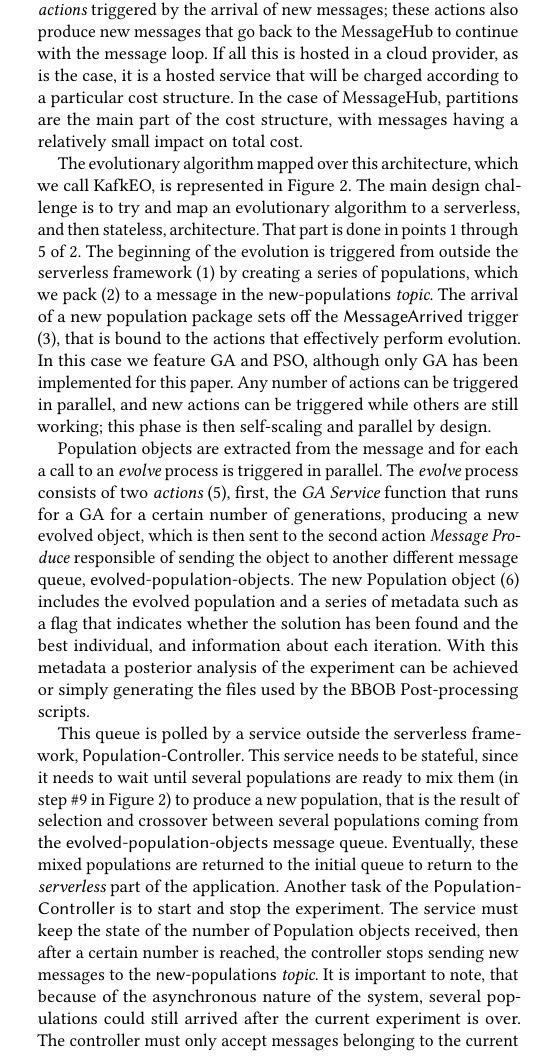
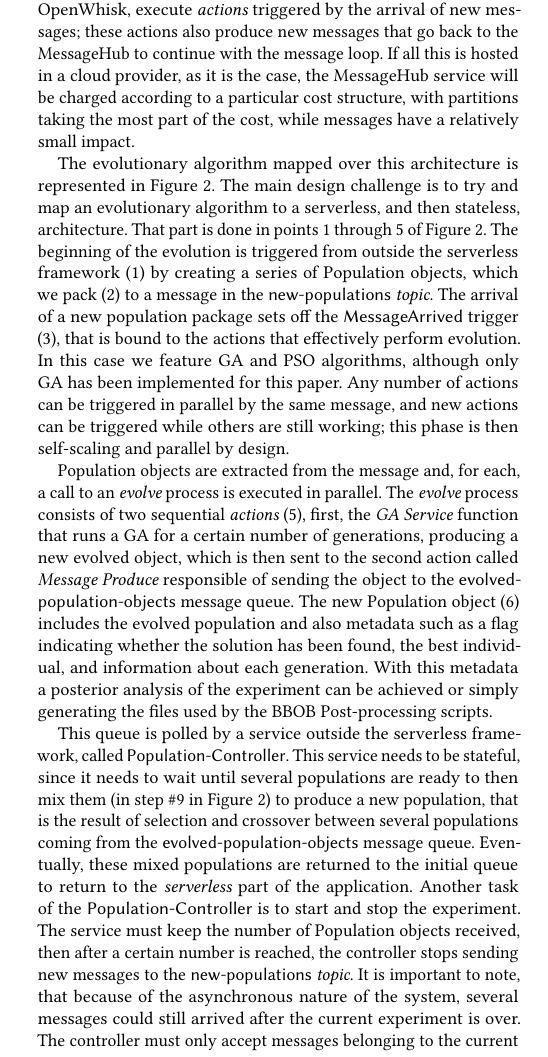
Before and after one commit to JJ/GECCO-2018-Kafka, a LaTeX paper (serverless-ea.tex): part of one column of page 3 of 8, cut so that both start at the same text. Compiled offline with pdfLaTeX.

Commit message:
A few corrections here and there

```diff
--- a/serverless-ea.tex
+++ b/serverless-ea.tex
@@ -449,51 +457,51 @@ bigger throughput; the
 functions, hosted in OpenWhisk, execute {\em actions} triggered by the
 arrival of new messages; these actions also produce new messages that
 go back to the MessageHub to continue with the message loop. If all
-this is hosted in a cloud provider, as is the case, it is a hosted
-service that will be charged according to a particular cost
-structure. In the case of MessageHub, partitions are the main part of
-the cost structure, with messages having a relatively small impact on
-total cost.
+this is hosted in a cloud provider, as it is the case, the MessageHub
+service will be charged according to a particular cost
+structure, with partitions taking the most part of
+the cost, while messages have a relatively small impact.
 
-The evolutionary algorithm mapped over this architecture, which we
-call KafkEO, is represented in Figure \ref{fig:kafkeo2}. The main
+The evolutionary algorithm mapped over this architecture is
+represented in Figure \ref{fig:kafkeo2}. The main
 design challenge is to try and map an evolutionary algorithm to a
 serverless, and then stateless, architecture. That part is done in
-points 1 through 5 of  \ref{fig:kafkeo2}. The beginning of the
+points 1 through 5 of Figure \ref{fig:kafkeo2}. The beginning of the
 evolution is triggered from outside the serverless framework (1) by
-creating a series of populations, which we pack (2) to a message in the
+creating a series of Population objects, which we pack (2) to a message in the
 {\sf new-populations} {\em topic}. The arrival of a new population
 package sets off the {\sf MessageArrived} trigger (3), that is bound to
 the actions that effectively perform evolution. In this case we
-feature GA and PSO, although only GA has been implemented for this
-paper. Any number of actions can be triggered in parallel, and new
-actions can be triggered while others are still working; this phase is
+feature GA and PSO algorithms, although only GA has been implemented
+for this paper. Any number of actions can be triggered in parallel by the same message,
+and new actions can be triggered while others are still working; this phase is
 then self-scaling and parallel by design.
 
-Population objects are extracted from the message and for each a call to
-an {\em evolve} process is triggered in parallel. The {\em evolve} process
-consists of two {\em actions} (5), first, the {\em GA Service} function that
-runs for a GA for a certain number of generations, producing a new evolved
-object, which is then sent to  the second action {\em Message Produce}
- responsible of sending the object to another different message queue,
- {\sf evolved-population-objects}.  The new Population object (6) includes
- the evolved population and a series of metadata such as a flag that indicates
-whether the solution has been found and the best individual, and information
-about each iteration. With this metadata a posterior analysis of the experiment
+Population objects are extracted from the message and, for each, a call to
+an {\em evolve} process is executed in parallel. The {\em evolve} process
+consists of two sequential {\em actions} (5), first, the {\em GA Service} function that
+runs a GA for a certain number of generations, producing a new evolved
+object, which is then sent to the second action called {\em Message Produce}
+ responsible of sending the object to the {\sf evolved-population-objects}
+ message queue.  The new Population object (6) includes
+ the evolved population and also metadata such as a flag indicating
+whether the solution has been found, the best individual, and information
+about each generation. With this metadata a posterior analysis of the experiment
 can be achieved or simply generating the files used by the BBOB Post-processing scripts.
 
-This queue is polled by a service outside the serverless framework,
+This queue is polled by a service outside the serverless framework, called
 {\sf Population-Controller}. This service needs to be stateful, since
-it needs to wait until several populations are ready to mix them (in
+it needs to wait until several populations are ready to then mix them (in
 step \#9 in Figure \ref{fig:kafkeo2}) to produce a new population, that is the result of selection
 and crossover between several populations coming from the {\sf
   evolved-population-objects} message queue. Eventually, these mixed
 populations are returned to the initial queue to return to the {\em
-  serverless} part of the application. Another task of the {\sf Population-Controller} is to start and stop the experiment. The service must
-  keep the state of the number of Population objects received, then after
+  serverless} part of the application. Another task of the
+  {\sf Population-Controller} is to start and stop the experiment. The service must
+  keep the number of Population objects received, then after
   a certain number is reached, the controller stops sending new messages to the
   {\sf new-populations} {\em topic}. It is important to note, that because of
-  the asynchronous nature of the system, several populations could still
+  the asynchronous nature of the system, several messages could still
   arrived after the current experiment is over. The controller must only
   accept messages belonging to the current process.
 
```
Also changed, not shown: serverless-ea.tex (55 more changed lines).
